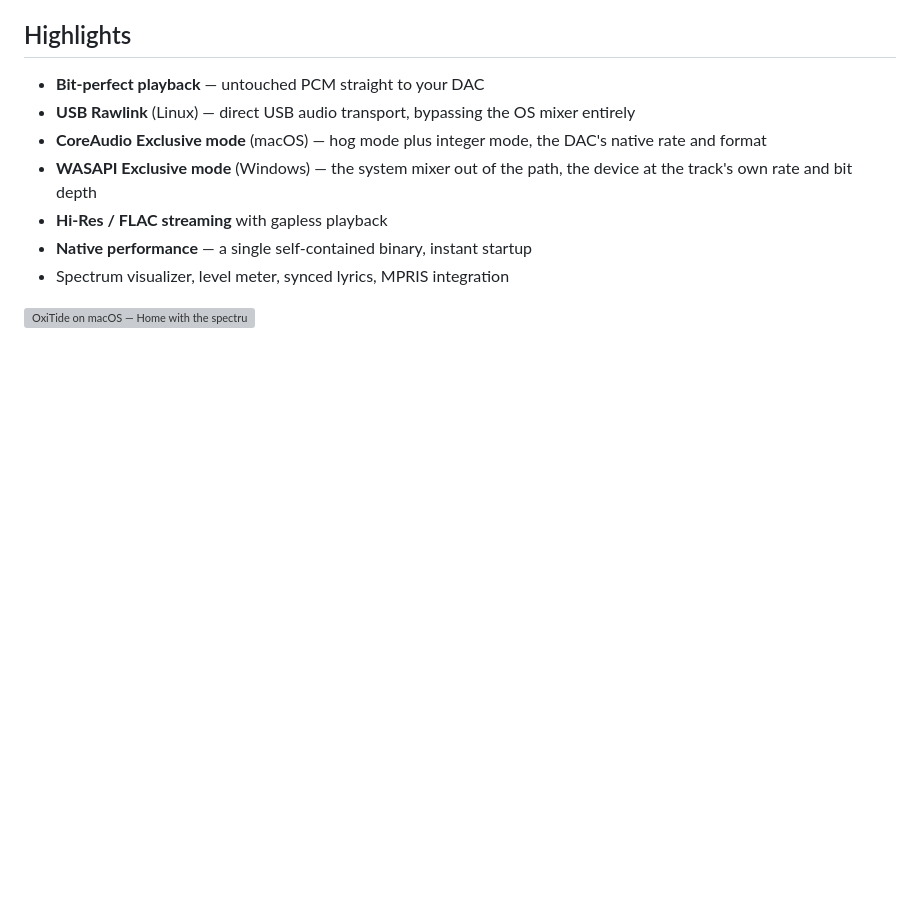
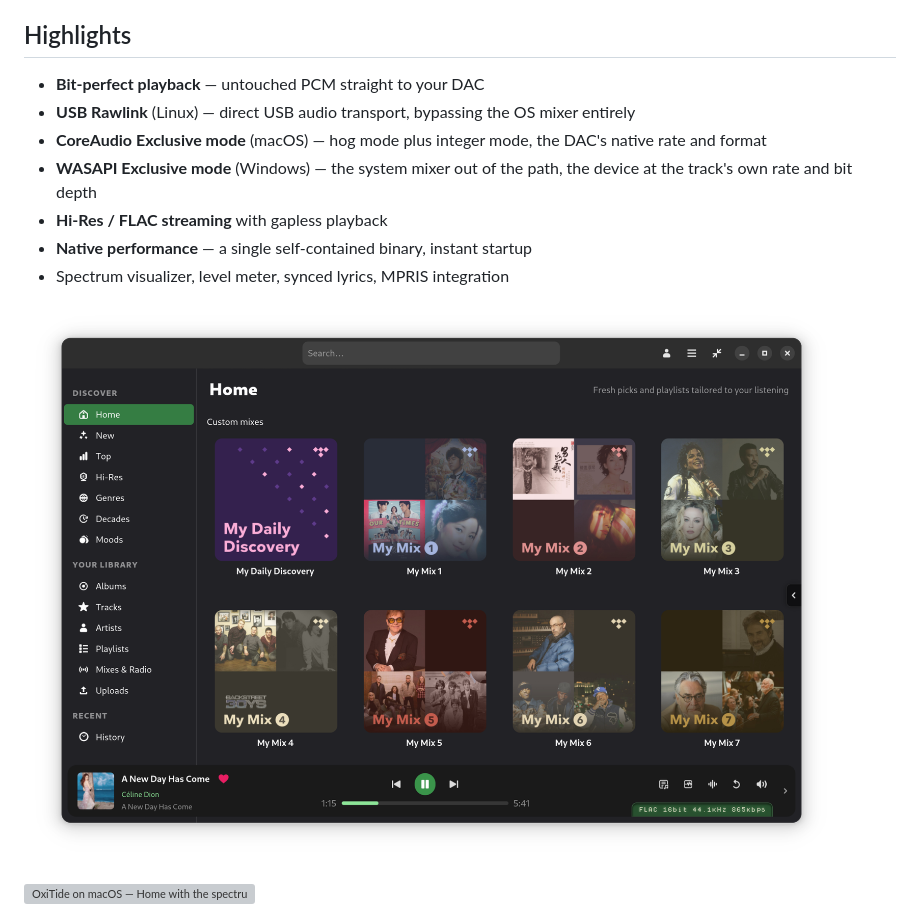
Before and after one commit to yelanxin/OxiTide, a Markdown page: README.md, the part around the change. GitHub-like rendering; blank space fills up the shorter version; grey boxes are pictures that could not be loaded.

Commit message:
README: the Linux screenshot above the macOS one
The three platforms now read Linux, macOS, Windows in order. The Linux
shot was already in the repo but unreferenced; renamed to match the
macos-/windows- naming the others use.

```diff
--- a/README.md
+++ b/README.md
@@ -27,6 +27,8 @@ It is the native successor to [hiresTI](https://github.com/yelanxin/hiresTI) —
 - **Hi-Res / FLAC streaming** with gapless playback
 - **Native performance** — a single self-contained binary, instant startup
 - Spectrum visualizer, level meter, synced lyrics, MPRIS integration
+
+![OxiTide on Linux — Home, custom mixes in the GTK build](screenshots/linux-01-home.png)
 
 ![OxiTide on macOS — Home with the spectrum visualizer](screenshots/macos-04-home-visualizer.png)
 
```
Also changed, not shown: screenshots/linux-01-home.png (renamed from screenshots/oxitide-home.png).
